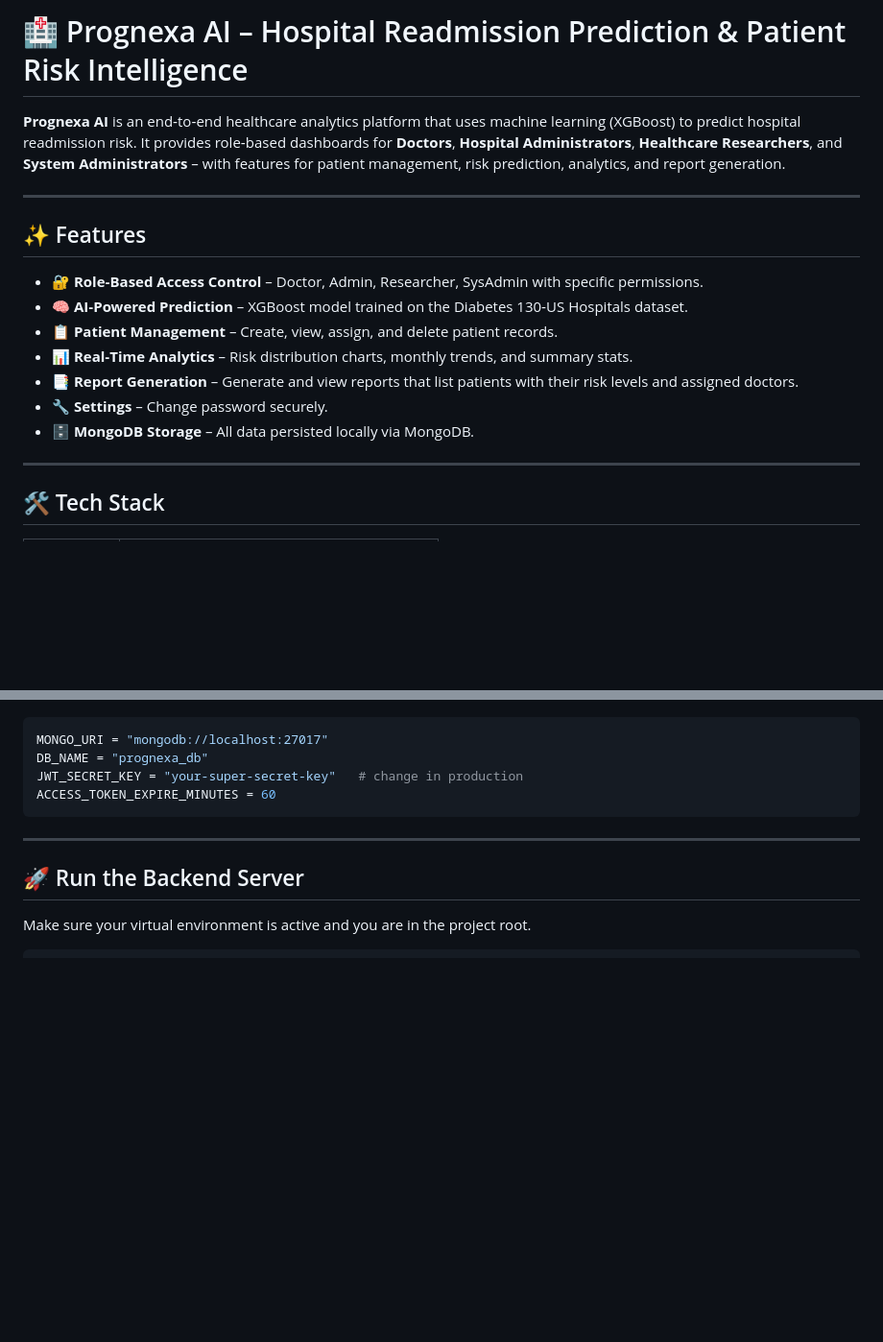
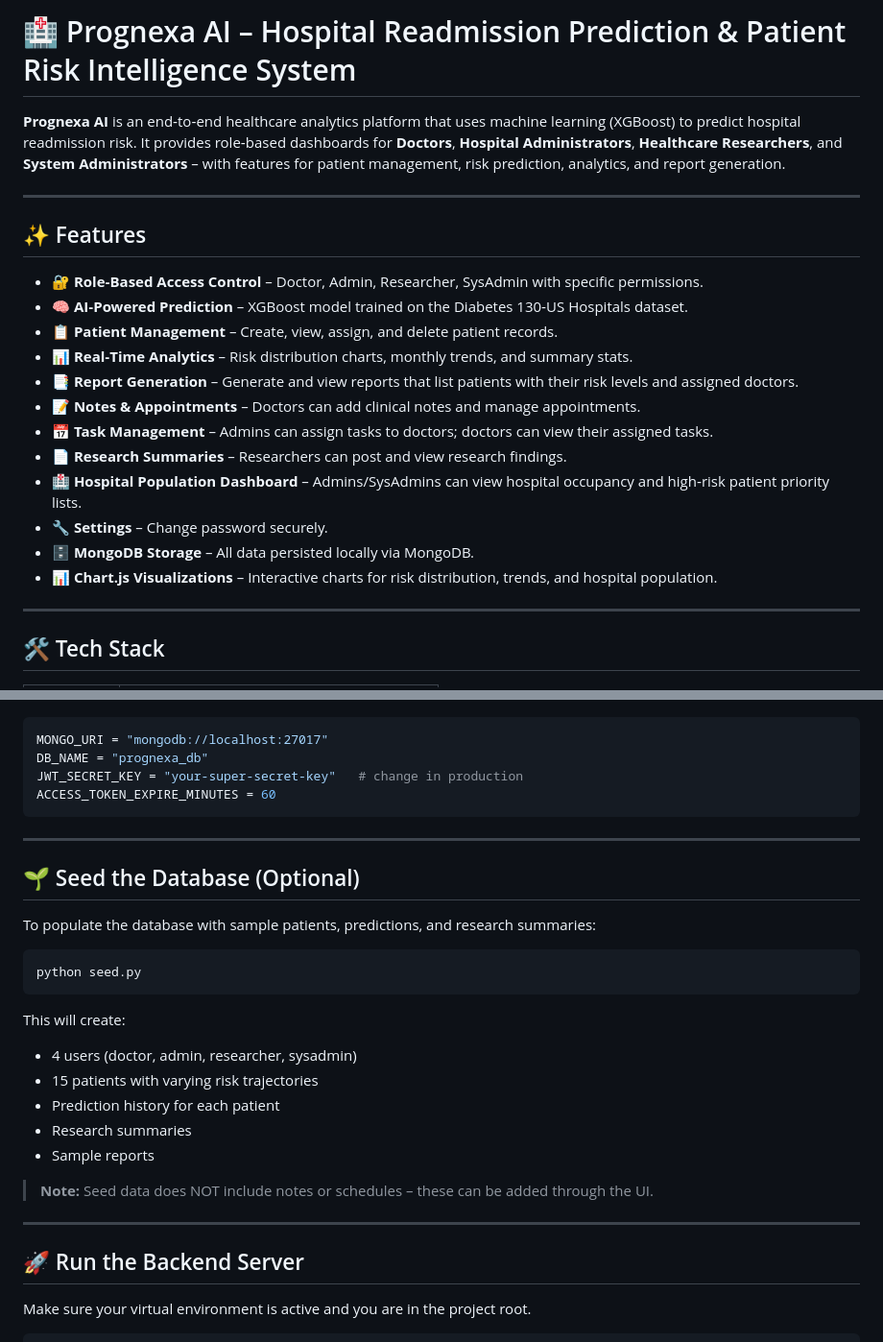
Before and after one commit to springboardmentor148-svg/HealthForecast-AI-Hospital-Readmission-Prediction-Patient-Risk-Intelligence-System, a Markdown page: README.md, 2 parts joined by grey strips. Shown at 96% size. Drawn GitHub-style; blank space fills up the shorter version.

````diff
--- a/README.md
+++ b/README.md
@@ -1,4 +1,4 @@
-# 🏥 Prognexa AI – Hospital Readmission Prediction & Patient Risk Intelligence
+# 🏥 Prognexa AI – Hospital Readmission Prediction & Patient Risk Intelligence System
 
 **Prognexa AI** is an end‑to‑end healthcare analytics platform that uses machine learning (XGBoost) to predict hospital readmission risk. It provides role‑based dashboards for **Doctors**, **Hospital Administrators**, **Healthcare Researchers**, and **System Administrators** – with features for patient management, risk prediction, analytics, and report generation.
 
@@ -11,8 +11,13 @@
 - **📋 Patient Management** – Create, view, assign, and delete patient records.
 - **📊 Real‑Time Analytics** – Risk distribution charts, monthly trends, and summary stats.
 - **📑 Report Generation** – Generate and view reports that list patients with their risk levels and assigned doctors.
+- **📝 Notes & Appointments** – Doctors can add clinical notes and manage appointments.
+- **📅 Task Management** – Admins can assign tasks to doctors; doctors can view their assigned tasks.
+- **📄 Research Summaries** – Researchers can post and view research findings.
+- **🏥 Hospital Population Dashboard** – Admins/SysAdmins can view hospital occupancy and high‑risk patient priority lists.
 - **🔧 Settings** – Change password securely.
 - **🗄️ MongoDB Storage** – All data persisted locally via MongoDB.
+- **📊 Chart.js Visualizations** – Interactive charts for risk distribution, trends, and hospital population.
 
 ---
 
@@ -124,6 +148,25 @@ ACCESS_TOKEN_EXPIRE_MINUTES = 60
 
 ---
 
+## 🌱 Seed the Database (Optional)
+
+To populate the database with sample patients, predictions, and research summaries:
+
+```bash
+python seed.py
+```
+
+This will create:
+- 4 users (doctor, admin, researcher, sysadmin)
+- 15 patients with varying risk trajectories
+- Prediction history for each patient
+- Research summaries
+- Sample reports
+
+> **Note:** Seed data does NOT include notes or schedules – these can be added through the UI.
+
+---
+
 ## 🚀 Run the Backend Server
 
 Make sure your virtual environment is active and you are in the project root.
````
Also changed, not shown: other parts of README.md (+71 -37 lines).
